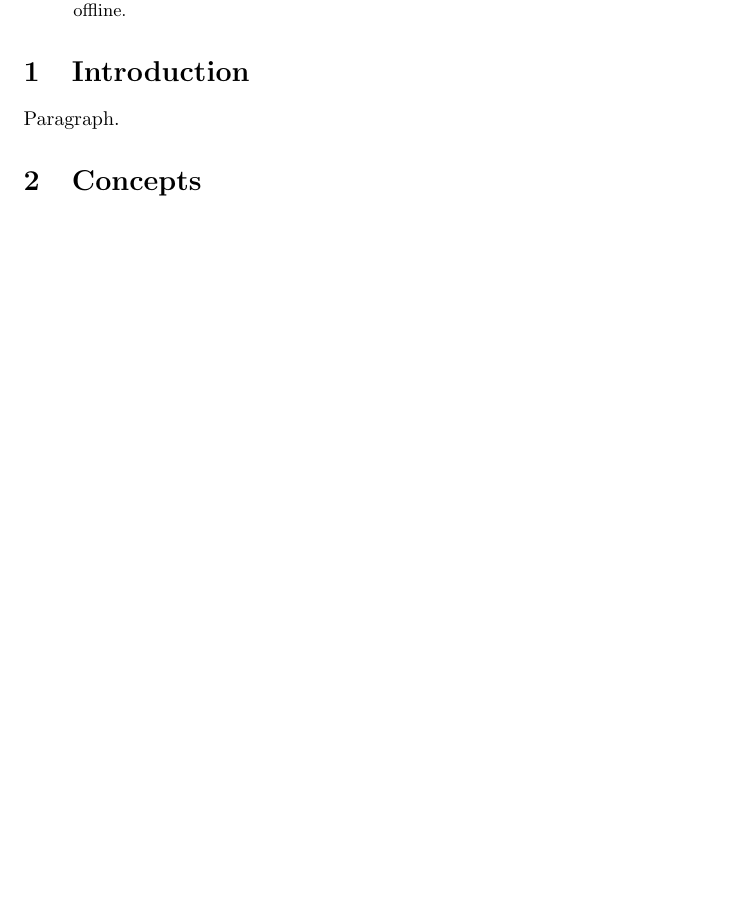
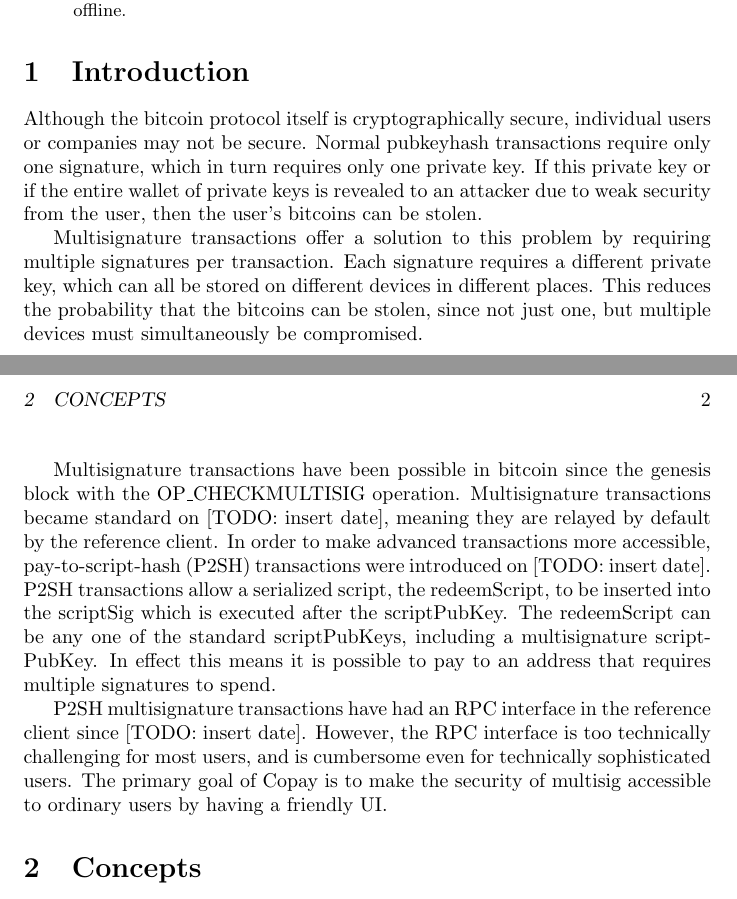
Before and after one commit to bitpay/copay-whitepaper, a LaTeX paper (copay.tex): part of page 1 of 2 before the commit and two parts of pages 1 and 2 of 2 after it, the two joined at a grey line, cut so that both start at the same text, the shorter picture padded with empty space. Compiled offline with pdfLaTeX.

Commit message:
added text to introduction

```diff
--- a/copay.tex
+++ b/copay.tex
@@ -29,7 +29,24 @@ Second, for this to be possible, we make use of many modern technologies:
 
 \section{Introduction}
 
-Paragraph.
+Although the bitcoin protocol itself is cryptographically secure, individual users or companies may not be secure.
+Normal pubkeyhash transactions require only one signature, which in turn requires only one private key.
+If this private key or if the entire wallet of private keys is revealed to an attacker due to weak security from the user, then the user's bitcoins can be stolen.
+
+Multisignature transactions offer a solution to this problem by requiring multiple signatures per transaction.
+Each signature requires a different private key, which can all be stored on different devices in different places.
+This reduces the probability that the bitcoins can be stolen, since not just one, but multiple devices must simultaneously be compromised.
+
+Multisignature transactions have been possible in bitcoin since the genesis block with the OP\_CHECKMULTISIG operation. Multisignature transactions became standard on [TODO: insert date], meaning they are relayed by default by the reference client.
+In order to make advanced transactions more accessible, pay-to-script-hash (P2SH) transactions were introduced on [TODO: insert date].
+P2SH transactions allow a serialized script, the redeemScript, to be inserted into the scriptSig which is executed after the scriptPubKey.
+The redeemScript can be any one of the standard scriptPubKeys, including a multisignature scriptPubKey.
+In effect this means it is possible to pay to an address that requires multiple signatures to spend.
+
+P2SH multisignature transactions have had an RPC interface in the reference client since [TODO: insert date].
+However, the RPC interface is too technically challenging for most users, and is cumbersome even for technically sophisticated users.
+The primary goal of Copay is to make the security of multisig accessible to ordinary users by having a friendly UI.
+
 
 \section{Concepts}
 
```
